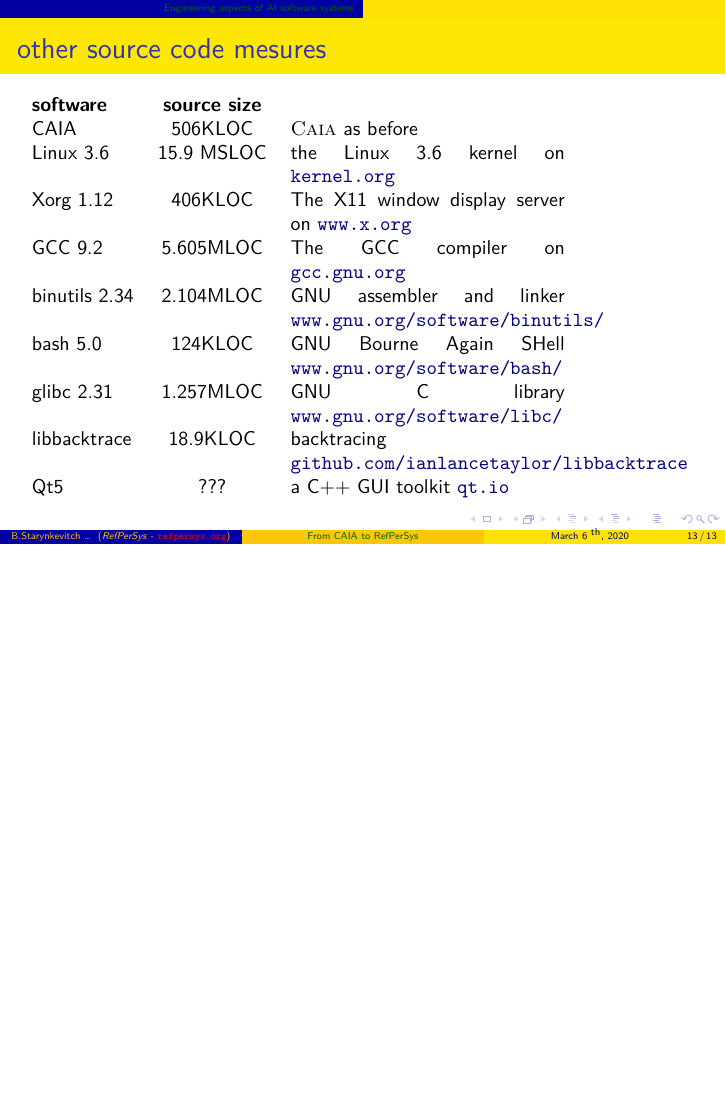
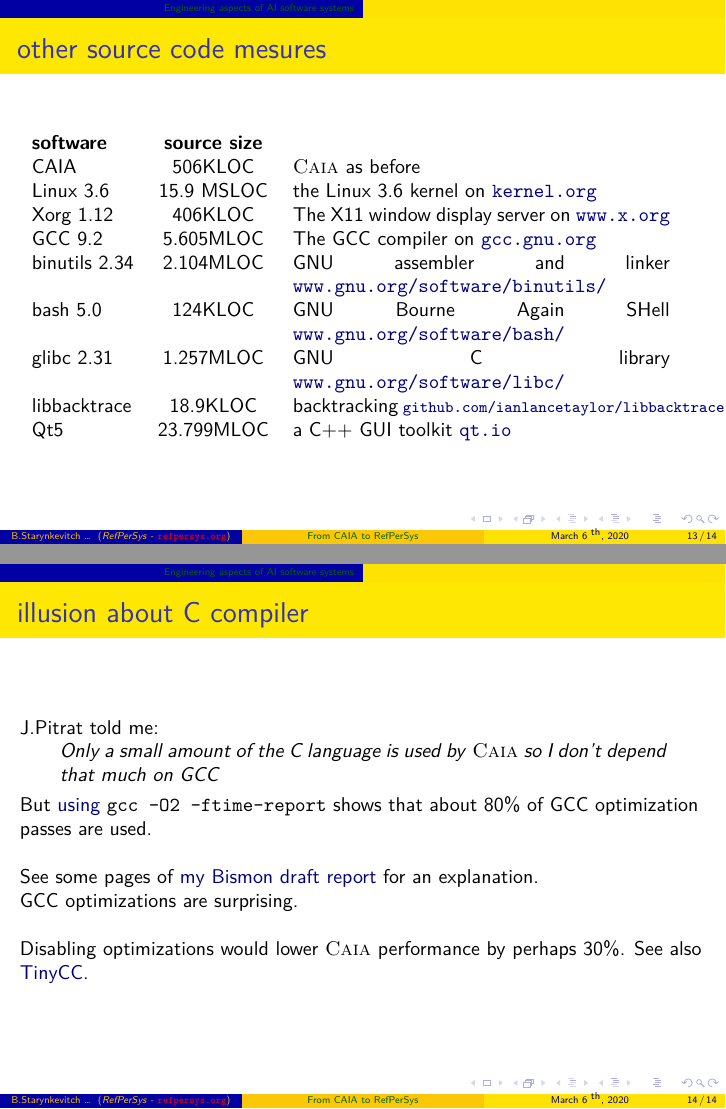
Before and after one commit to bstarynk/web-refpersys, LaTeX slides (talk-Pitrat-Caia-RefPerSys-2020mar06/Starynkevitch-CAIA-RefPerSys-2020mar06.tex): page 13 of 13 before the commit and pages 13 and 14 of 14 after it, the two joined at a grey line, the shorter picture padded with empty space. Compiled offline with LuaLaTeX.

Commit message:
more about sloccount and GCC

```diff
--- a/talk-Pitrat-Caia-RefPerSys-2020mar06/Starynkevitch-CAIA-RefPerSys-2020mar06.tex
+++ b/talk-Pitrat-Caia-RefPerSys-2020mar06/Starynkevitch-CAIA-RefPerSys-2020mar06.tex
@@ -397,7 +397,7 @@
  \begin{frame}
    \frametitle{other source code mesures}
 
- \begin{tabular}{lcp{0.4\textwidth}}
+ \begin{tabular}{lcp{0.55\textwidth}}
    \textbf{software} & \textbf{source size} & \\
    CAIA & 506KLOC & \textsc{Caia} as before \\
    Linux 3.6 & 15.9 MSLOC & the Linux 3.6 kernel on \href{https://kernel.org/}{\texttt{kernel.org}} \\
@@ -406,9 +406,34 @@
    binutils 2.34 & 2.104MLOC & GNU assembler and linker \href{https://www.gnu.org/software/binutils/}{\texttt{www.gnu.org/software/binutils/}} \\
    bash 5.0 & 124KLOC & GNU Bourne Again SHell \href{https://www.gnu.org/software/bash/}{\texttt{www.gnu.org/software/bash/}} \\
    glibc 2.31 & 1.257MLOC & GNU C library \href{https://www.gnu.org/software/libc/}{\texttt{www.gnu.org/software/libc/}} \\
-   libbacktrace & 18.9KLOC & backtracing \href{https://github.com/ianlancetaylor/libbacktrace}{\texttt{github.com/ianlancetaylor/libbacktrace}} \\
-   Qt5 & ??? & a C++ GUI toolkit \href{https://qt.io/}{\texttt{qt.io}}\\
+   libbacktrace & 18.9KLOC & backtracking {\relsize{-1.5}{\href{https://github.com/ianlancetaylor/libbacktrace}{\texttt{github.com/ianlancetaylor/libbacktrace}}}} \\
+   Qt5 & 23.799MLOC & a C++ GUI toolkit \href{https://qt.io/}{\texttt{qt.io}}\\
  \end{tabular}
+
+ \end{frame}
+ \begin{frame}
+   \frametitle{illusion about C compiler}
+
+   J.Pitrat told me:
+   \begin{quote}
+     Only a small amount of the C language is used by \textsc{Caia} so I don't depend that much on GCC
+   \end{quote}
+
+   But \href{https://gcc.gnu.org/onlinedocs/gcc/Invoking-GCC.html}{using} \texttt{gcc -O2 -ftime-report} shows that about 80\% of GCC optimization passes are used.
+
+   \bigskip
+
+   See some pages of
+   \href{http://starynkevitch.net/Basile/bismon-chariot-doc.pdf}{my
+     Bismon draft report} for an explanation.
+
+   GCC optimizations are surprising.
+
+   \bigskip
+
+   Disabling optimizations would lower \textsc{Caia} performance by
+   perhaps 30\%. See also
+   \href{https://en.wikipedia.org/wiki/Tiny_C_Compiler}{TinyCC}.
 
  \end{frame}
   \end{document}
```
